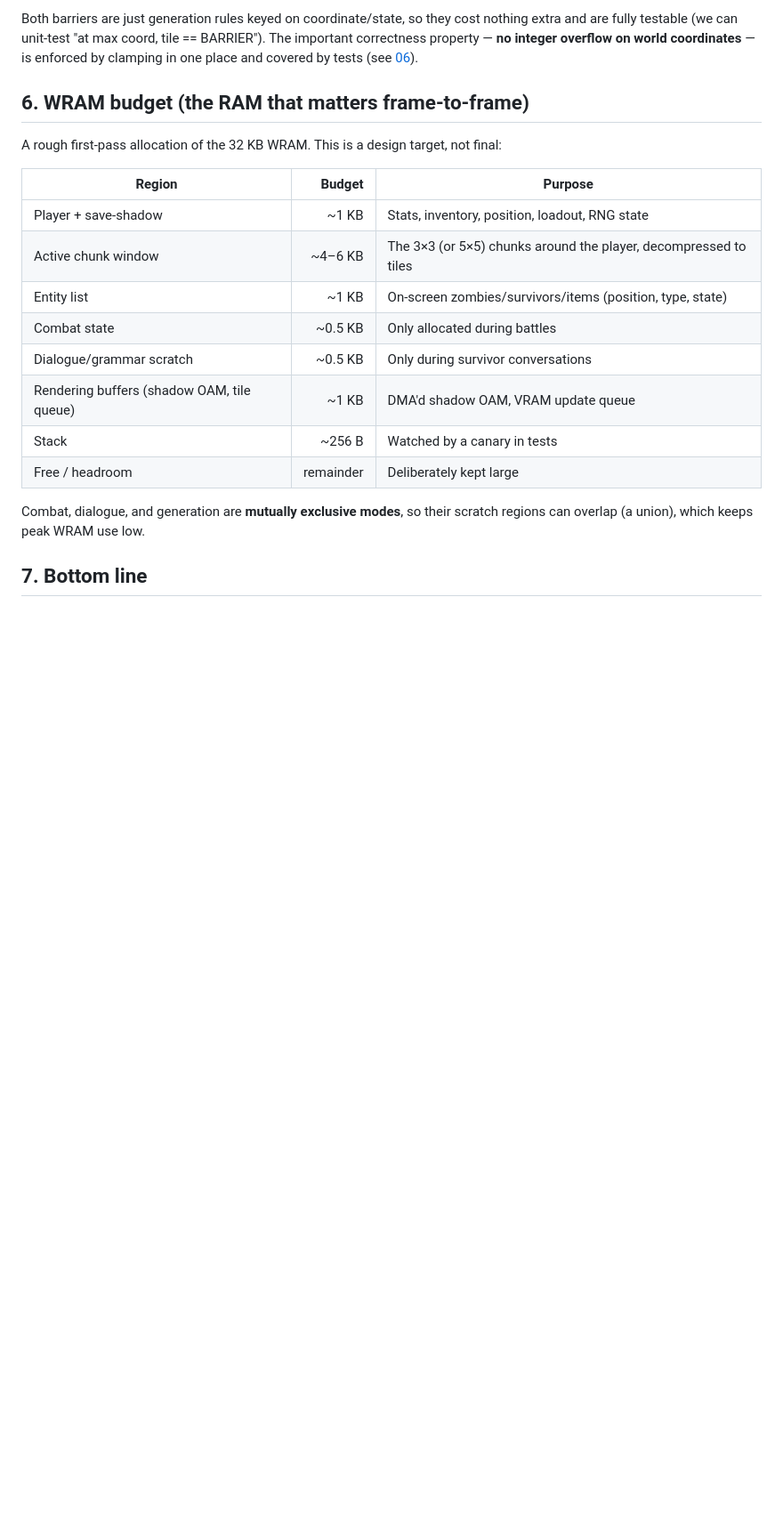
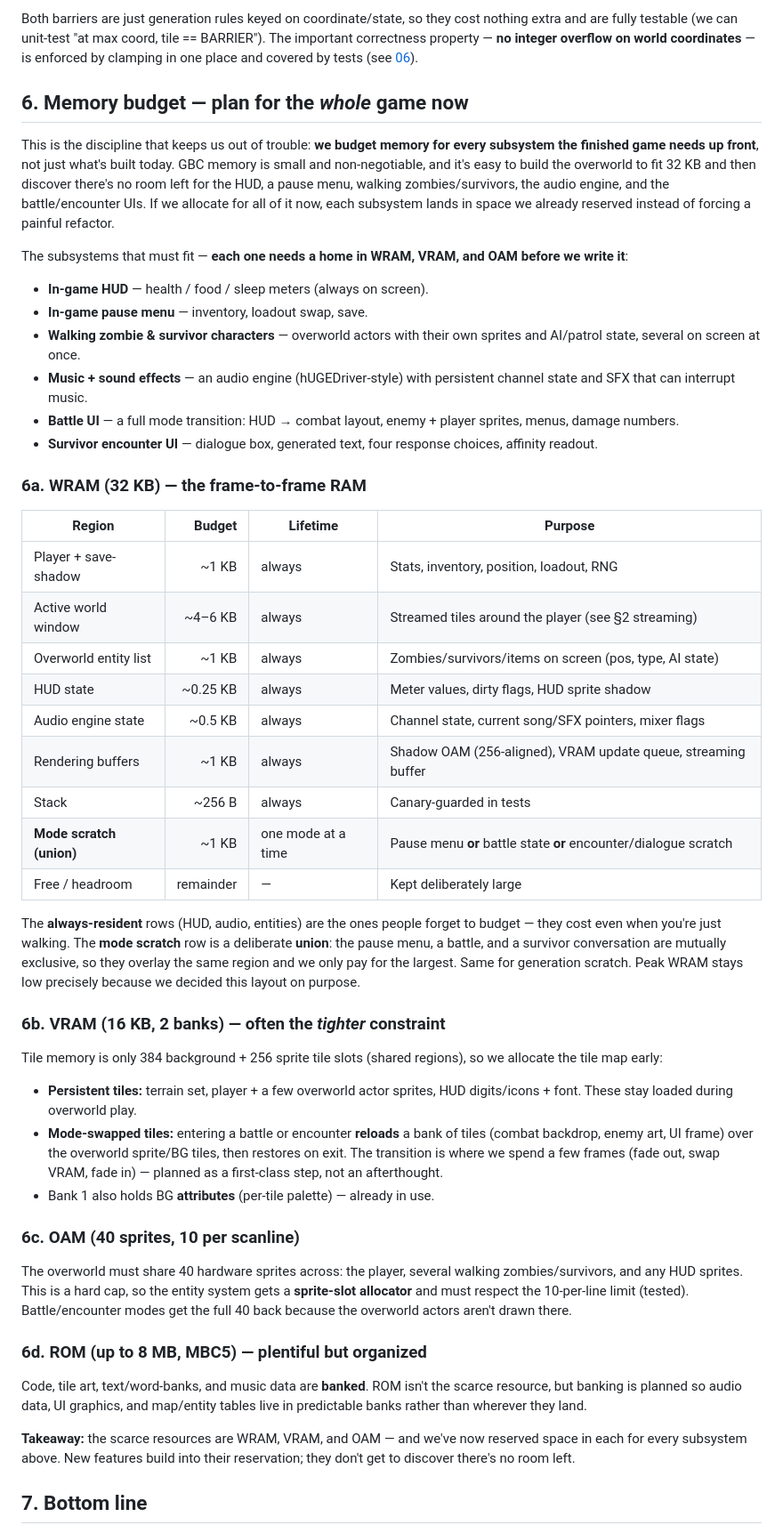
Before and after one commit to georgestephenson/zomb-boy, a Markdown page: docs/design/01-technical-feasibility.md, the part around the change. Shown at 89% size. Drawn GitHub-style; blank space fills up the shorter version.

Commit message:
docs: budget memory for the whole game up front (WRAM/VRAM/OAM)
Expand 01 section 6 into a full memory-budget section making the point that we
must reserve space for every subsystem now, not just the overworld: HUD, pause
menu, walking zombie/survivor actors, audio engine, and the battle + survivor
encounter UI transitions. Covers WRAM (with an always-resident vs mode-union
split), VRAM tile slots (the tighter constraint), OAM sprite budget, and ROM
banking. Fix internal links to the renamed section.

```diff
--- a/docs/design/01-technical-feasibility.md
+++ b/docs/design/01-technical-feasibility.md
@@ -122,23 +122,81 @@ BARRIER"). The important correctness property — **no integer overflow on world
 coordinates** — is enforced by clamping in one place and covered by tests (see
 [06](06-testing-and-memory-safety.md)).
 
-## 6. WRAM budget (the RAM that matters frame-to-frame)
+## 6. Memory budget — plan for the *whole* game now
 
-A rough first-pass allocation of the 32 KB WRAM. This is a design target, not final:
+This is the discipline that keeps us out of trouble: **we budget memory for every
+subsystem the finished game needs up front**, not just what's built today. GBC
+memory is small and non-negotiable, and it's easy to build the overworld to fit
+32 KB and then discover there's no room left for the HUD, a pause menu, walking
+zombies/survivors, the audio engine, and the battle/encounter UIs. If we allocate
+for all of it now, each subsystem lands in space we already reserved instead of
+forcing a painful refactor.
 
-| Region | Budget | Purpose |
-|--------|-------:|---------|
-| Player + save-shadow | ~1 KB | Stats, inventory, position, loadout, RNG state |
-| Active chunk window | ~4–6 KB | The 3×3 (or 5×5) chunks around the player, decompressed to tiles |
-| Entity list | ~1 KB | On-screen zombies/survivors/items (position, type, state) |
-| Combat state | ~0.5 KB | Only allocated during battles |
-| Dialogue/grammar scratch | ~0.5 KB | Only during survivor conversations |
-| Rendering buffers (shadow OAM, tile queue) | ~1 KB | DMA'd shadow OAM, VRAM update queue |
-| Stack | ~256 B | Watched by a canary in tests |
-| Free / headroom | remainder | Deliberately kept large |
+The subsystems that must fit — **each one needs a home in WRAM, VRAM, and OAM
+before we write it**:
 
-Combat, dialogue, and generation are **mutually exclusive modes**, so their scratch
-regions can overlap (a union), which keeps peak WRAM use low.
+- **In-game HUD** — health / food / sleep meters (always on screen).
+- **In-game pause menu** — inventory, loadout swap, save.
+- **Walking zombie & survivor characters** — overworld actors with their own
+  sprites and AI/patrol state, several on screen at once.
+- **Music + sound effects** — an audio engine (hUGEDriver-style) with persistent
+  channel state and SFX that can interrupt music.
+- **Battle UI** — a full mode transition: HUD → combat layout, enemy + player
+  sprites, menus, damage numbers.
+- **Survivor encounter UI** — dialogue box, generated text, four response
+  choices, affinity readout.
+
+### 6a. WRAM (32 KB) — the frame-to-frame RAM
+
+| Region | Budget | Lifetime | Purpose |
+|--------|-------:|----------|---------|
+| Player + save-shadow | ~1 KB | always | Stats, inventory, position, loadout, RNG |
+| Active world window | ~4–6 KB | always | Streamed tiles around the player (see §2 streaming) |
+| Overworld entity list | ~1 KB | always | Zombies/survivors/items on screen (pos, type, AI state) |
+| HUD state | ~0.25 KB | always | Meter values, dirty flags, HUD sprite shadow |
+| Audio engine state | ~0.5 KB | always | Channel state, current song/SFX pointers, mixer flags |
+| Rendering buffers | ~1 KB | always | Shadow OAM (256-aligned), VRAM update queue, streaming buffer |
+| Stack | ~256 B | always | Canary-guarded in tests |
+| **Mode scratch (union)** | ~1 KB | one mode at a time | Pause menu **or** battle state **or** encounter/dialogue scratch |
+| Free / headroom | remainder | — | Kept deliberately large |
+
+The **always-resident** rows (HUD, audio, entities) are the ones people forget to
+budget — they cost even when you're just walking. The **mode scratch** row is a
+deliberate **union**: the pause menu, a battle, and a survivor conversation are
+mutually exclusive, so they overlay the same region and we only pay for the
+largest. Same for generation scratch. Peak WRAM stays low precisely because we
+decided this layout on purpose.
+
+### 6b. VRAM (16 KB, 2 banks) — often the *tighter* constraint
+
+Tile memory is only 384 background + 256 sprite tile slots (shared regions), so we
+allocate the tile map early:
+
+- **Persistent tiles:** terrain set, player + a few overworld actor sprites, HUD
+  digits/icons + font. These stay loaded during overworld play.
+- **Mode-swapped tiles:** entering a battle or encounter **reloads** a bank of
+  tiles (combat backdrop, enemy art, UI frame) over the overworld sprite/BG tiles,
+  then restores on exit. The transition is where we spend a few frames (fade out,
+  swap VRAM, fade in) — planned as a first-class step, not an afterthought.
+- Bank 1 also holds BG **attributes** (per-tile palette) — already in use.
+
+### 6c. OAM (40 sprites, 10 per scanline)
+
+The overworld must share 40 hardware sprites across: the player, several walking
+zombies/survivors, and any HUD sprites. This is a hard cap, so the entity system
+gets a **sprite-slot allocator** and must respect the 10-per-line limit (tested).
+Battle/encounter modes get the full 40 back because the overworld actors aren't
+drawn there.
+
+### 6d. ROM (up to 8 MB, MBC5) — plentiful but organized
+
+Code, tile art, text/word-banks, and music data are **banked**. ROM isn't the
+scarce resource, but banking is planned so audio data, UI graphics, and map/entity
+tables live in predictable banks rather than wherever they land.
+
+**Takeaway:** the scarce resources are WRAM, VRAM, and OAM — and we've now reserved
+space in each for every subsystem above. New features build into their reservation;
+they don't get to discover there's no room left.
 
 ## 7. Bottom line
 
```
Also changed, not shown: docs/design/02-world-and-exploration.md (+1 -1 lines), docs/design/04-combat-weapons-skills.md (+1 -1 lines).
